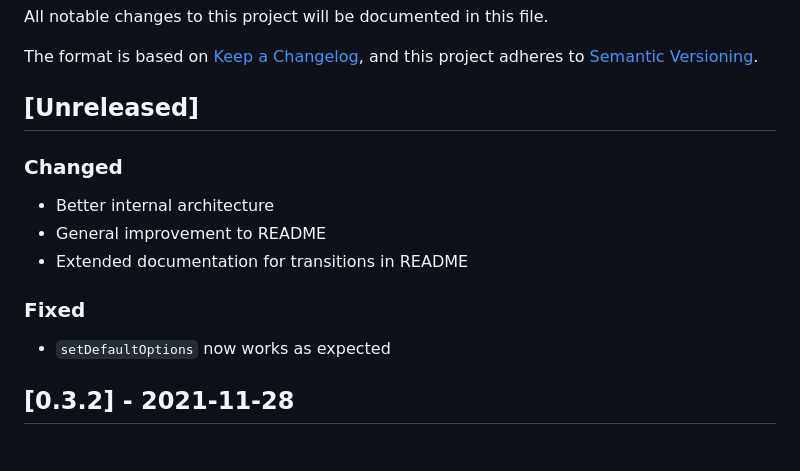
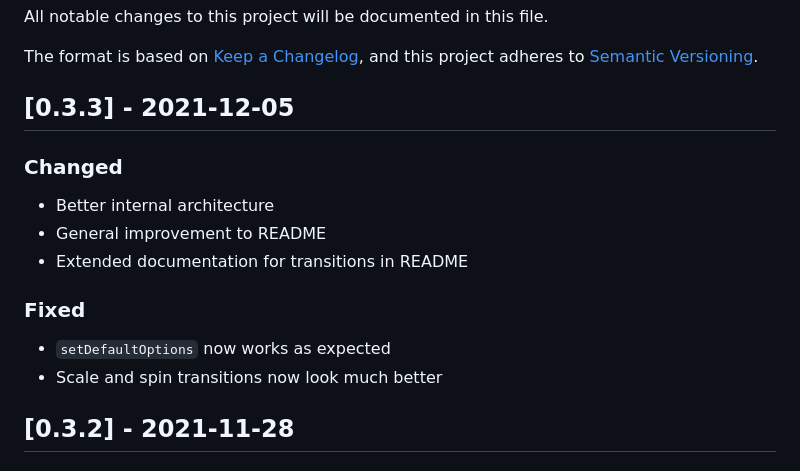
Before and after one commit to DaveKeehl/svelte-reveal, a Markdown page: CHANGELOG.md, the part around the change. GitHub-like rendering.

Commit message:
Prepared release for version 0.3.3

```diff
--- a/CHANGELOG.md
+++ b/CHANGELOG.md
@@ -5,7 +5,7 @@ All notable changes to this project will be documented in this file.
 The format is based on [Keep a Changelog](https://keepachangelog.com/en/1.0.0/),
 and this project adheres to [Semantic Versioning](https://semver.org/spec/v2.0.0.html).
 
-## [Unreleased]
+## [0.3.3] - 2021-12-05
 ### Changed
 - Better internal architecture
 - General improvement to README
@@ -13,6 +13,7 @@ and this project adheres to [Semantic Versioning](https://semver.org/spec/v2.0.0
 
 ### Fixed
 - ``setDefaultOptions`` now works as expected
+- Scale and spin transitions now look much better
 
 ## [0.3.2] - 2021-11-28
 ### Changed
```
Also changed, not shown: assets/readme_cover.png, 1 other file.
